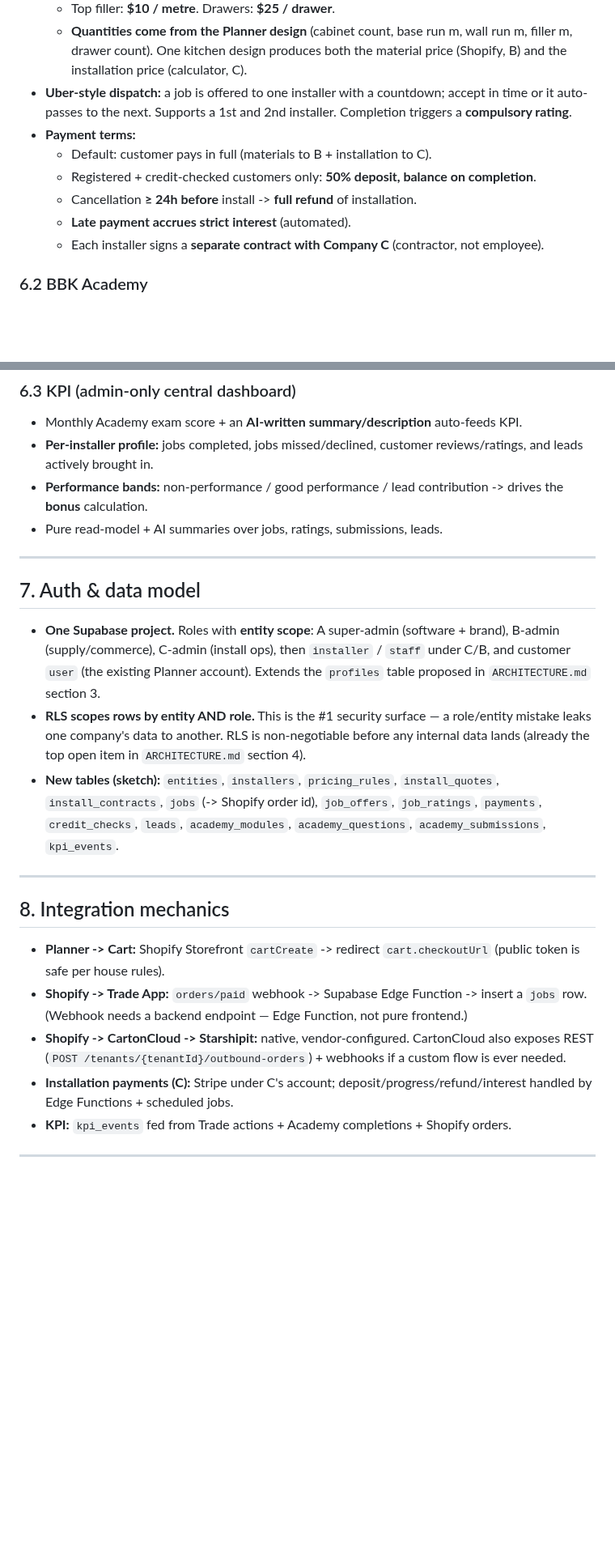
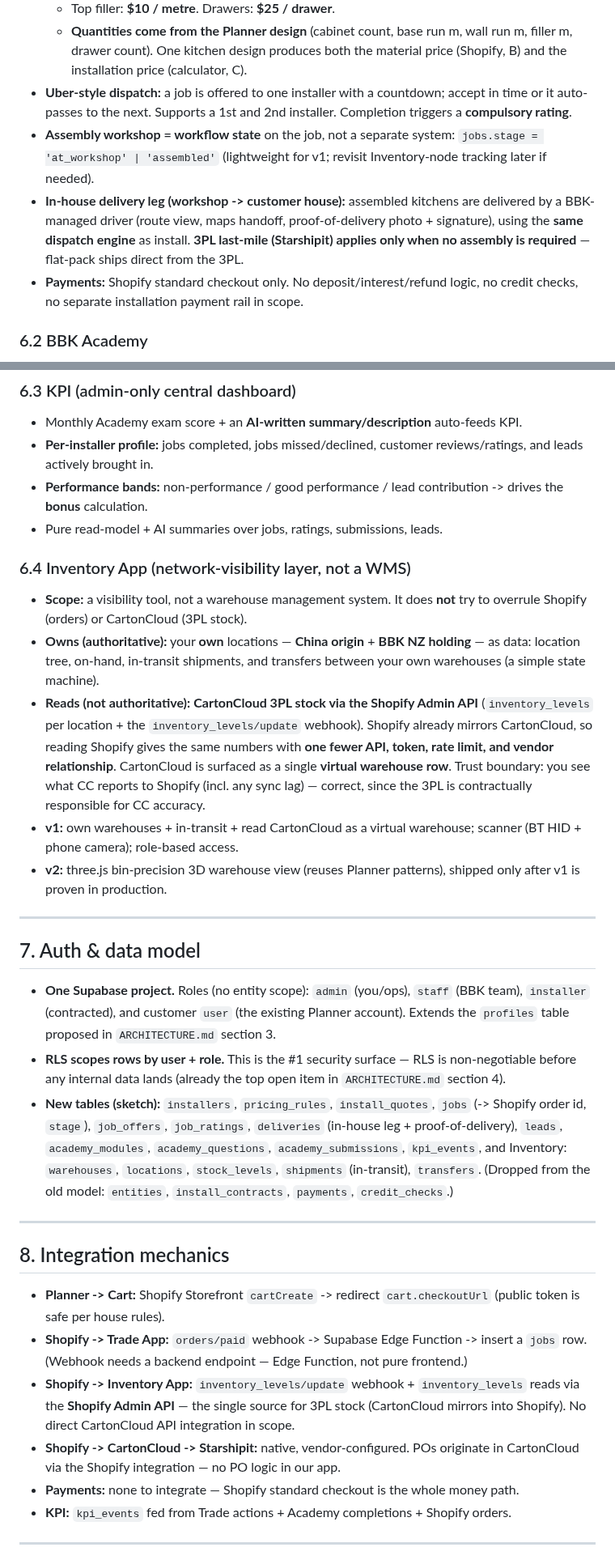
Before and after one commit to brandonlee-ct/kitchen-planner-v3, a Markdown page: FEASIBILITY.md, 2 parts joined by grey strips. Shown at 81% size. Rendered like a GitHub page; blank space fills up the shorter version.

Commit message:
Docs: update ARCHITECTURE and FEASIBILITY notes
Co-authored-by: Cursor <cursoragent@cursor.com>

```diff
--- a/FEASIBILITY.md
+++ b/FEASIBILITY.md
@@ -210,12 +217,15 @@ Structure (the existing Planner monolith is **left untouched** per house rules):
 - **Uber-style dispatch:** a job is offered to one installer with a countdown; accept in
   time or it auto-passes to the next. Supports a 1st and 2nd installer. Completion triggers
   a **compulsory rating**.
-- **Payment terms:**
-  - Default: customer pays in full (materials to B + installation to C).
-  - Registered + credit-checked customers only: **50% deposit, balance on completion**.
-  - Cancellation **≥ 24h before** install -> **full refund** of installation.
-  - **Late payment accrues strict interest** (automated).
-  - Each installer signs a **separate contract with Company C** (contractor, not employee).
+- **Assembly workshop = workflow state** on the job, not a separate system:
+  `jobs.stage = 'at_workshop' | 'assembled'` (lightweight for v1; revisit Inventory-node
+  tracking later if needed).
+- **In-house delivery leg (workshop -> customer house):** assembled kitchens are delivered
+  by a BBK-managed driver (route view, maps handoff, proof-of-delivery photo + signature),
+  using the **same dispatch engine** as install. **3PL last-mile (Starshipit) applies only
+  when no assembly is required** — flat-pack ships direct from the 3PL.
+- **Payments:** Shopify standard checkout only. No deposit/interest/refund logic, no credit
+  checks, no separate installation payment rail in scope.
 
 ### 6.2 BBK Academy
 
@@ -234,21 +244,40 @@ Structure (the existing Planner monolith is **left untouched** per house rules):
   the **bonus** calculation.
 - Pure read-model + AI summaries over jobs, ratings, submissions, leads.
 
+### 6.4 Inventory App (network-visibility layer, not a WMS)
+
+- **Scope:** a visibility tool, not a warehouse management system. It does **not** try to
+  overrule Shopify (orders) or CartonCloud (3PL stock).
+- **Owns (authoritative):** your **own** locations — **China origin** + **BBK NZ holding** —
+  as data: location tree, on-hand, in-transit shipments, and transfers between your own
+  warehouses (a simple state machine).
+- **Reads (not authoritative):** **CartonCloud 3PL stock via the Shopify Admin API**
+  (`inventory_levels` per location + the `inventory_levels/update` webhook). Shopify already
+  mirrors CartonCloud, so reading Shopify gives the same numbers with **one fewer API,
+  token, rate limit, and vendor relationship**. CartonCloud is surfaced as a single
+  **virtual warehouse row**. Trust boundary: you see what CC reports to Shopify (incl. any
+  sync lag) — correct, since the 3PL is contractually responsible for CC accuracy.
+- **v1:** own warehouses + in-transit + read CartonCloud as a virtual warehouse; scanner
+  (BT HID + phone camera); role-based access.
+- **v2:** three.js bin-precision 3D warehouse view (reuses Planner patterns), shipped only
+  after v1 is proven in production.
+
 ---
 
 ## 7. Auth & data model
 
-- **One Supabase project.** Roles with **entity scope**: A super-admin (software + brand),
-  B-admin (supply/commerce), C-admin (install ops), then `installer` / `staff` under C/B,
-  and customer `user` (the existing Planner account). Extends the `profiles` table proposed
-  in `ARCHITECTURE.md` section 3.
-- **RLS scopes rows by entity AND role.** This is the #1 security surface — a role/entity
-  mistake leaks one company's data to another. RLS is non-negotiable before any internal
-  data lands (already the top open item in `ARCHITECTURE.md` section 4).
-- **New tables (sketch):** `entities`, `installers`, `pricing_rules`, `install_quotes`,
-  `install_contracts`, `jobs` (-> Shopify order id), `job_offers`, `job_ratings`,
-  `payments`, `credit_checks`, `leads`, `academy_modules`, `academy_questions`,
-  `academy_submissions`, `kpi_events`.
+- **One Supabase project.** Roles (no entity scope): `admin` (you/ops), `staff` (BBK team),
+  `installer` (contracted), and customer `user` (the existing Planner account). Extends the
+  `profiles` table proposed in `ARCHITECTURE.md` section 3.
+- **RLS scopes rows by user + role.** This is the #1 security surface — RLS is
+  non-negotiable before any internal data lands (already the top open item in
+  `ARCHITECTURE.md` section 4).
+- **New tables (sketch):** `installers`, `pricing_rules`, `install_quotes`,
+  `jobs` (-> Shopify order id, `stage`), `job_offers`, `job_ratings`, `deliveries`
+  (in-house leg + proof-of-delivery), `leads`, `academy_modules`, `academy_questions`,
+  `academy_submissions`, `kpi_events`, and Inventory: `warehouses`, `locations`,
+  `stock_levels`, `shipments` (in-transit), `transfers`. (Dropped from the old model:
+  `entities`, `install_contracts`, `payments`, `credit_checks`.)
 
 ---
 
@@ -258,11 +287,12 @@ Structure (the existing Planner monolith is **left untouched** per house rules):
   (public token is safe per house rules).
 - **Shopify -> Trade App:** `orders/paid` webhook -> Supabase Edge Function -> insert a
   `jobs` row. (Webhook needs a backend endpoint — Edge Function, not pure frontend.)
-- **Shopify -> CartonCloud -> Starshipit:** native, vendor-configured. CartonCloud also
-  exposes REST (`POST /tenants/{tenantId}/outbound-orders`) + webhooks if a custom flow is
-  ever needed.
-- **Installation payments (C):** Stripe under C's account; deposit/progress/refund/interest
-  handled by Edge Functions + scheduled jobs.
+- **Shopify -> Inventory App:** `inventory_levels/update` webhook + `inventory_levels`
+  reads via the **Shopify Admin API** — the single source for 3PL stock (CartonCloud
+  mirrors into Shopify). No direct CartonCloud API integration in scope.
+- **Shopify -> CartonCloud -> Starshipit:** native, vendor-configured. POs originate in
+  CartonCloud via the Shopify integration — no PO logic in our app.
+- **Payments:** none to integrate — Shopify standard checkout is the whole money path.
 - **KPI:** `kpi_events` fed from Trade actions + Academy completions + Shopify orders.
 
 ---
```
Also changed, not shown: other parts of FEASIBILITY.md (+115 -100 lines), ARCHITECTURE.md (+70 -52 lines).
